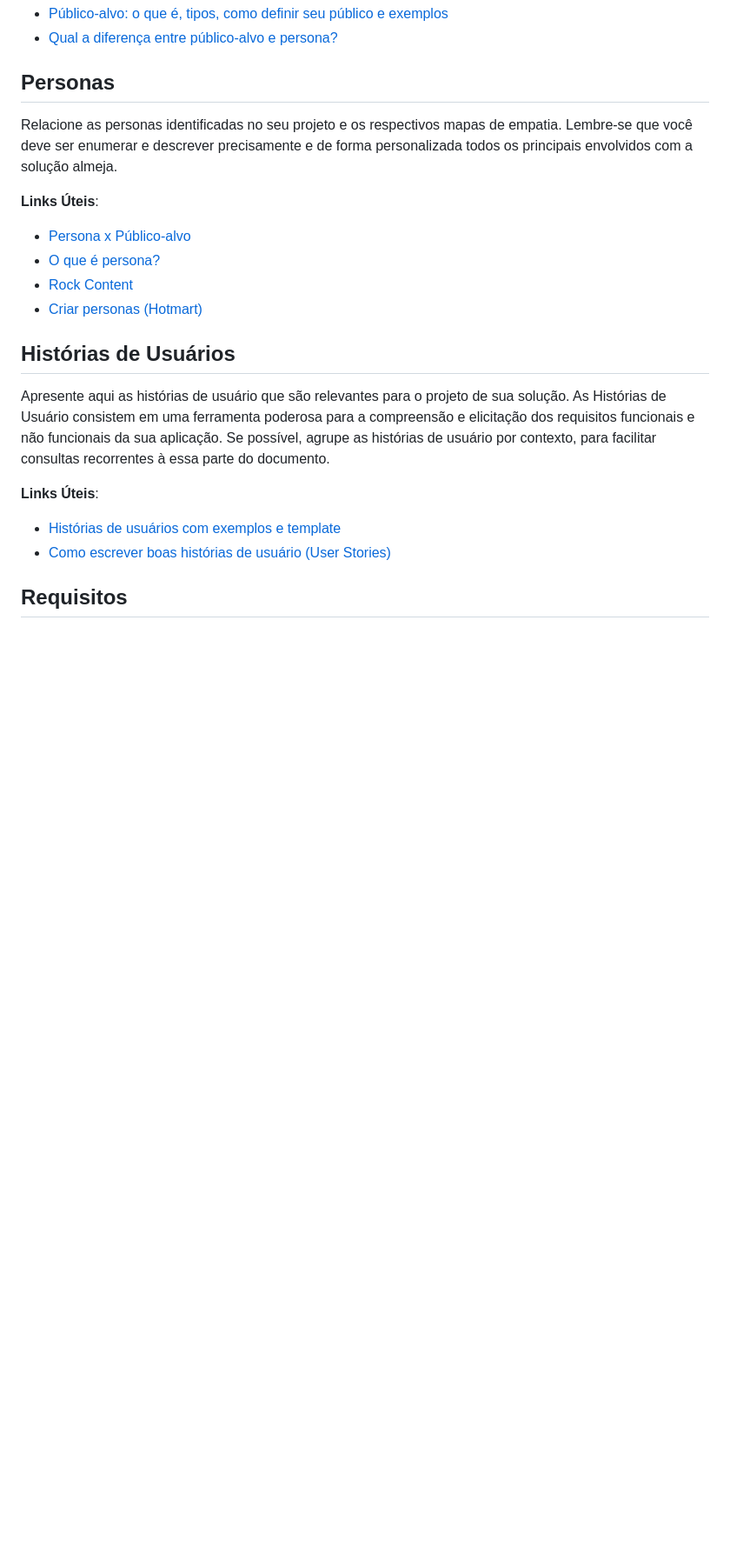
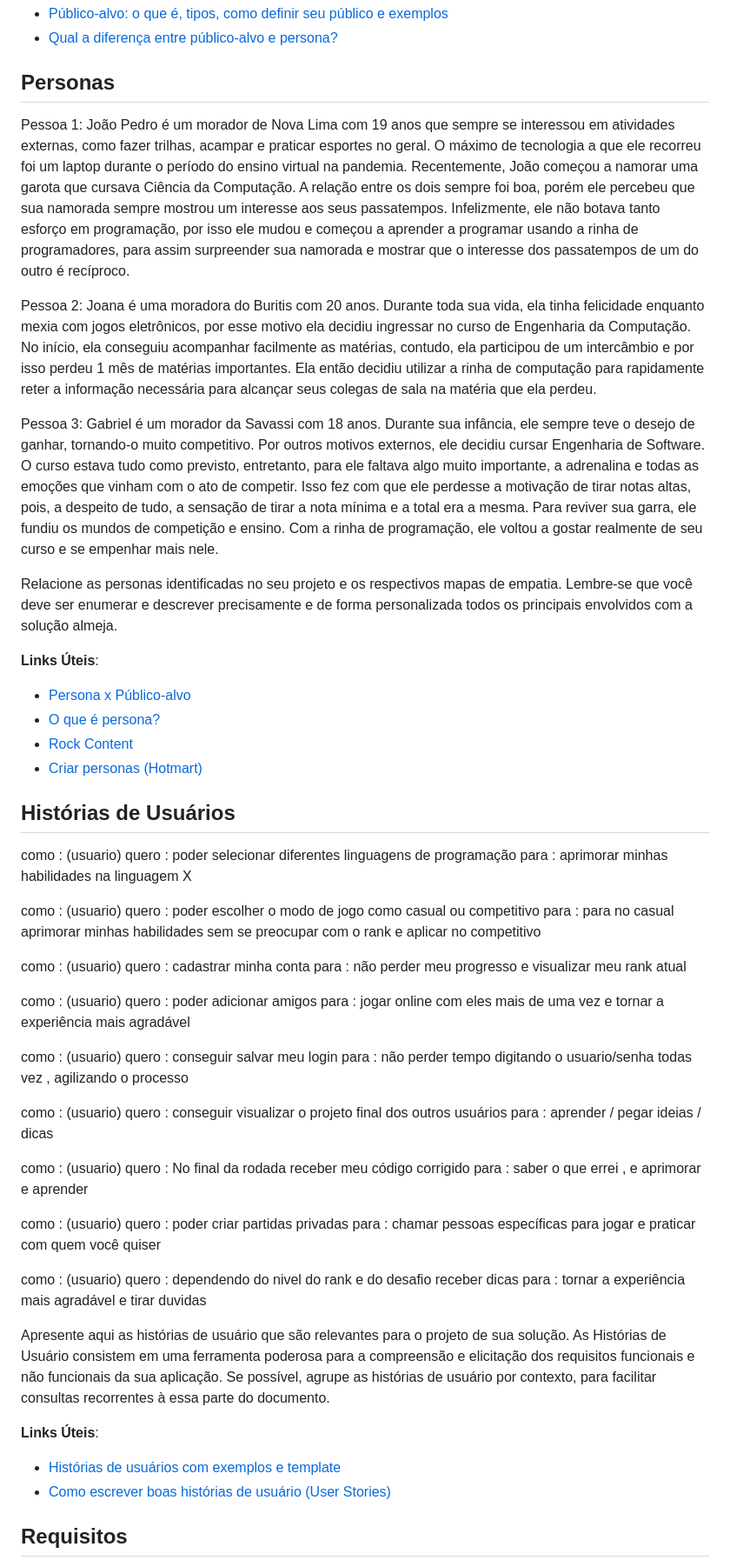
Before and after one commit to teteuw/plf-es-2024-1-ti1-0385200-rinha-de-programadores, a Markdown page: docs/README.md, the part around one of its changes. Shown at 87% size. Drawn GitHub-style; blank space fills up the shorter version.

Commit message:
Update personas / historias de usuarios / requisitos

```diff
--- a/docs/README.md
+++ b/docs/README.md
@@ -98,6 +98,15 @@ Adicione informações sobre o público-alvo por meio de uma descrição textual
 
 ## Personas
 
+Pessoa 1: João Pedro é um morador de Nova Lima com 19 anos que sempre se interessou em atividades externas, como fazer trilhas, acampar e praticar esportes no geral. O máximo de tecnologia a que ele recorreu foi um laptop durante o período do ensino virtual na pandemia.
+Recentemente, João começou a namorar uma garota que cursava Ciência da Computação. A relação entre os dois sempre foi boa, porém ele percebeu que sua namorada sempre mostrou um interesse aos seus passatempos. Infelizmente, ele não botava tanto esforço em programação, por isso ele mudou e começou a aprender a programar usando a rinha de programadores, para assim surpreender sua namorada e mostrar que o interesse dos passatempos de um do outro é recíproco.
+
+Pessoa 2: Joana é uma moradora do Buritis com 20 anos. Durante toda sua vida, ela tinha felicidade enquanto mexia com jogos eletrônicos, por esse motivo ela decidiu ingressar no curso de Engenharia da Computação. No início, ela conseguiu acompanhar facilmente as matérias, contudo, ela participou de um intercâmbio e por isso perdeu 1 mês de matérias importantes.
+Ela então decidiu utilizar a rinha de computação para rapidamente reter a informação necessária para alcançar seus colegas de sala na matéria que ela perdeu.
+
+Pessoa 3: Gabriel é um morador da Savassi com 18 anos. Durante sua infância, ele sempre teve o desejo de ganhar, tornando-o muito competitivo. Por outros motivos externos, ele decidiu cursar Engenharia de Software. O curso estava tudo como previsto, entretanto, para ele faltava algo muito importante, a adrenalina e todas as emoções que vinham com o ato de competir. Isso fez com que ele perdesse a motivação de tirar notas altas, pois, a despeito de tudo, a sensação de tirar a nota mínima e a total era a mesma. Para reviver sua garra, ele fundiu os mundos de competição e ensino. Com a rinha de programação, ele voltou a gostar realmente de seu curso e se empenhar mais nele.
+
+
 Relacione as personas identificadas no seu projeto e os respectivos mapas de empatia. Lembre-se que você deve ser enumerar e descrever precisamente e de forma personalizada todos os principais envolvidos com a solução almeja.
 
 **Links Úteis**:
@@ -109,6 +118,43 @@ Relacione as personas identificadas no seu projeto e os respectivos mapas de emp
 
 ## Histórias de Usuários
 
+como : (usuario)
+quero : poder selecionar diferentes linguagens de programação
+para : aprimorar minhas habilidades na linguagem X
+
+como : (usuario)
+quero : poder escolher o modo de jogo como casual ou competitivo
+para : para no casual aprimorar minhas habilidades sem se preocupar com o rank e aplicar no competitivo
+
+como : (usuario)
+quero : cadastrar minha conta
+para : não perder meu progresso e visualizar meu rank atual
+
+como : (usuario)
+quero : poder adicionar amigos
+para : jogar online com eles mais de uma vez e tornar a experiência mais agradável
+
+como : (usuario)
+quero : conseguir salvar meu login
+para :  não perder tempo digitando o usuario/senha todas vez , agilizando o processo
+
+como : (usuario)
+quero : conseguir visualizar o projeto final dos outros usuários
+para : aprender / pegar ideias / dicas
+
+como : (usuario)
+quero :  No final da rodada receber meu código corrigido
+para :  saber o que errei , e aprimorar e aprender
+
+como : (usuario)
+quero : poder criar partidas privadas
+para :  chamar pessoas específicas para jogar e praticar com quem você quiser
+
+como : (usuario)
+quero : dependendo do nivel do rank e do desafio receber dicas
+para : tornar a experiência mais agradável e tirar duvidas
+
+
 Apresente aqui as histórias de usuário que são relevantes para o projeto de sua solução. As Histórias de Usuário consistem em uma ferramenta poderosa para a compreensão e elicitação dos requisitos funcionais e não funcionais da sua aplicação. Se possível, agrupe as histórias de usuário por contexto, para facilitar consultas recorrentes à essa parte do documento.
 
 **Links Úteis**:
```
Also changed, not shown: other parts of docs/README.md (+13 -0 lines).
